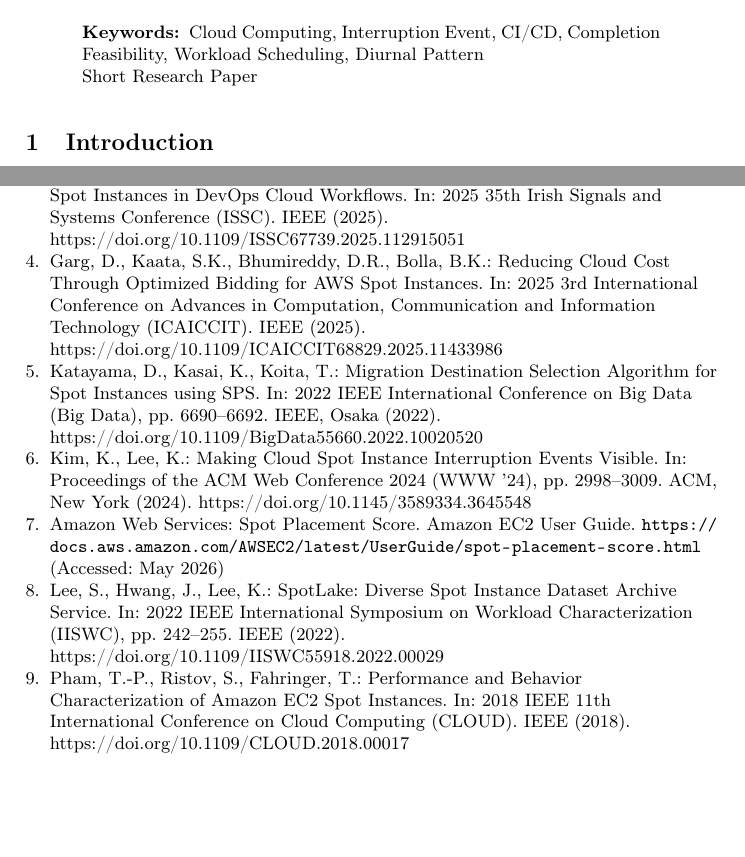
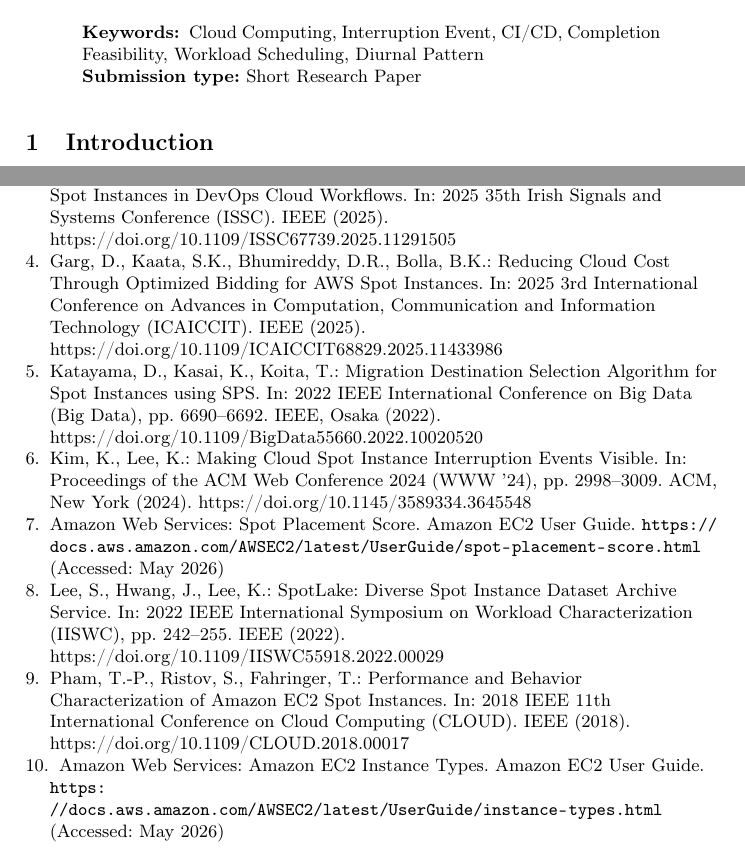
Before and after one commit to nagisa599/spotinstance-IaC, a LaTeX paper (main.tex): two parts of pages 1 and 11 of 11, joined at a grey line, cut so that both start at the same text, the shorter picture padded with empty space. Compiled offline with pdfLaTeX.

Commit message:
feat:修正

```diff
--- a/main.tex
+++ b/main.tex
@@ -43,7 +43,8 @@ Spot instances reduce cloud computing costs but may be interrupted before short-
 
 \keywords{Cloud Computing, Interruption Event, CI/CD, Completion Feasibility, Workload Scheduling, Diurnal Pattern}
 
-Short Research Paper
+\noindent\textbf{Submission type:} Short Research Paper
+
 \end{abstract}
 
 \section{Introduction}
@@ -373,7 +374,7 @@ Ramesh, D.G.A., Lennon, R.G.:
 Evaluating the Impact of Reserved Instances vs. Spot Instances in DevOps Cloud Workflows.
 In: 2025 35th Irish Signals and Systems Conference (ISSC).
 IEEE (2025).
-\doi{10.1109/ISSC67739.2025.112915051}
+\doi{10.1109/ISSC67739.2025.11291505}
 
 \bibitem{Garg2025}
 Garg, D., Kaata, S.K., Bhumireddy, D.R., Bolla, B.K.:
@@ -415,5 +416,12 @@ Performance and Behavior Characterization of Amazon EC2 Spot Instances.
 In: 2018 IEEE 11th International Conference on Cloud Computing (CLOUD).
 IEEE (2018). \doi{10.1109/CLOUD.2018.00017}
 
+\bibitem{AWSInstanceTypes}
+Amazon Web Services:
+Amazon EC2 Instance Types.
+Amazon EC2 User Guide.
+\url{https://docs.aws.amazon.com/AWSEC2/latest/UserGuide/instance-types.html}
+(Accessed: May 2026)
+
 \end{thebibliography}
 \end{document}
```
Also changed, not shown: main.tex (2 more changed lines).
